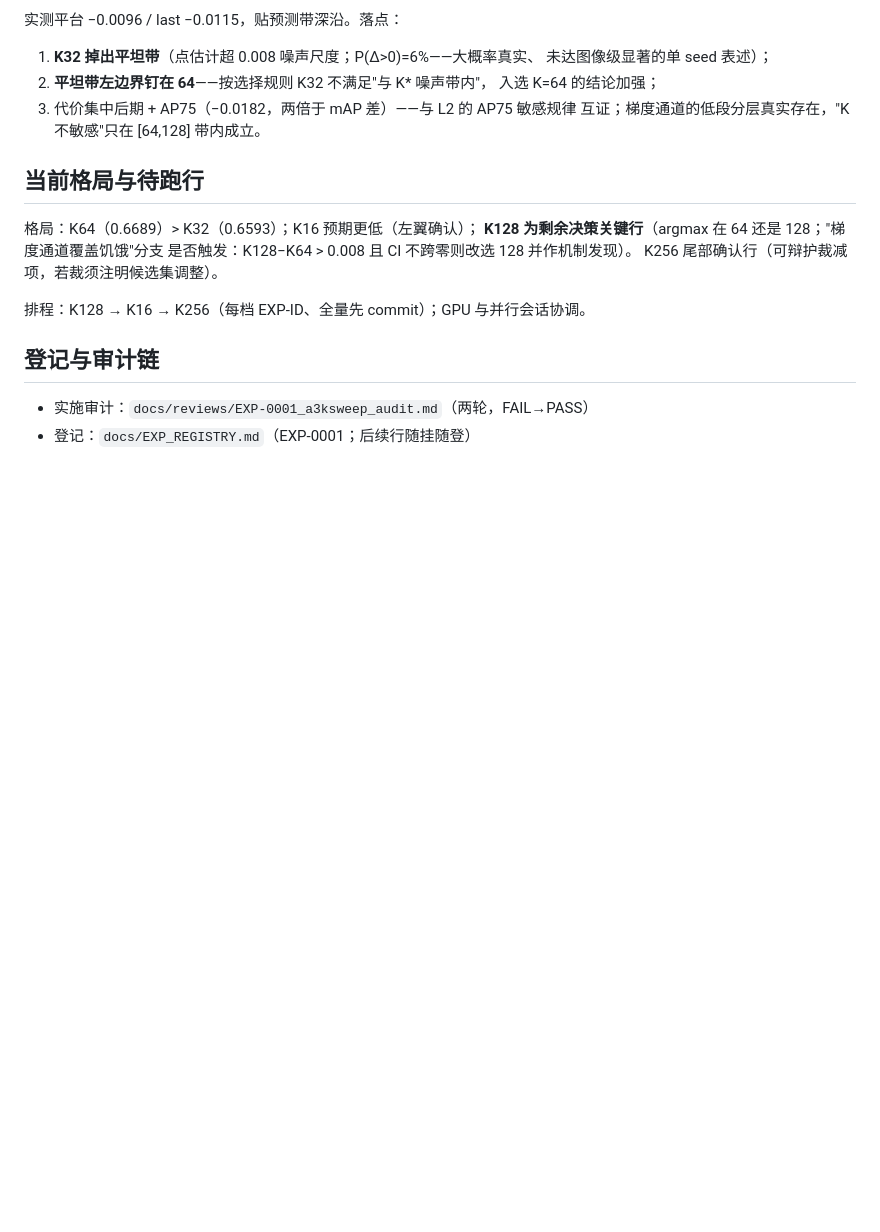
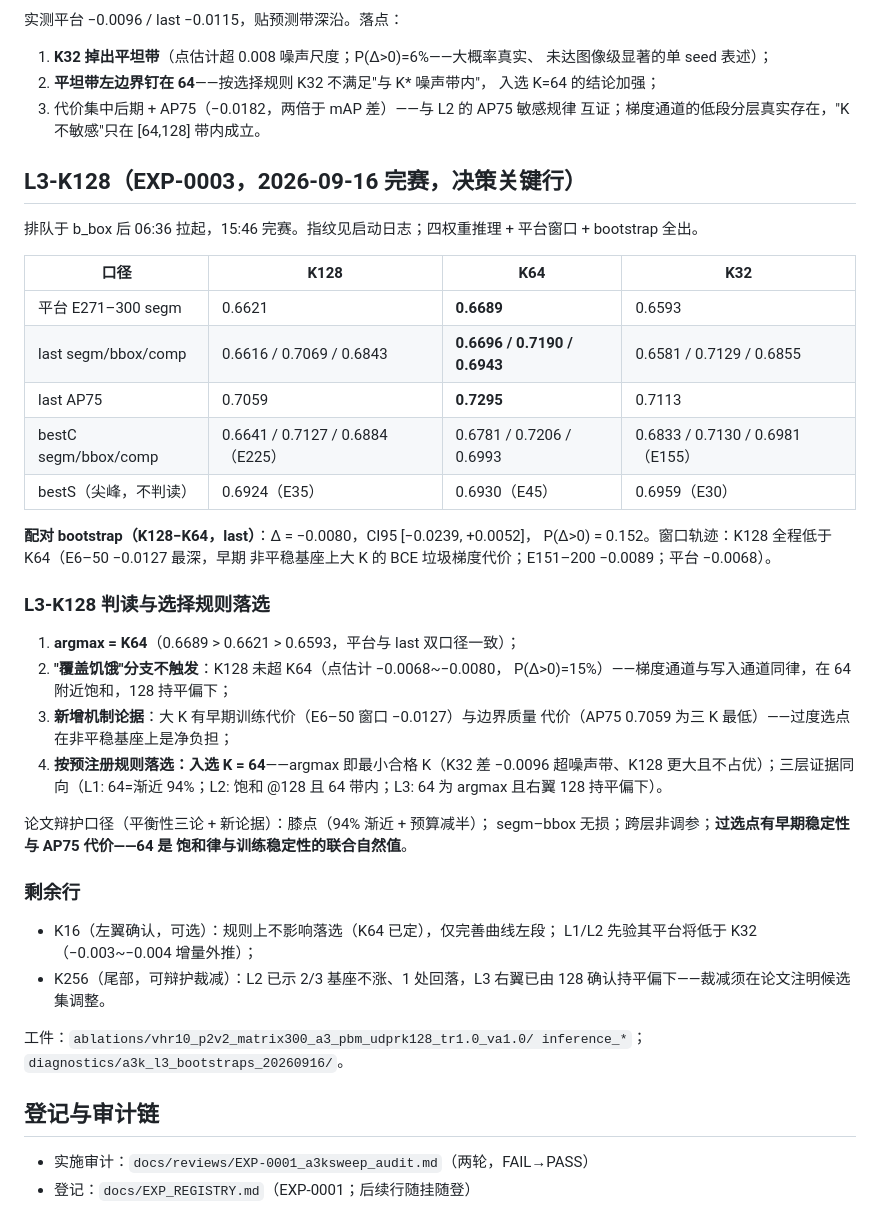
Before and after one commit to Wangcheng238686/new, a Markdown page: portable_sam2_explicit_coarse/docs/k_sensitivity_results.md, the part around the change. Drawn GitHub-style; blank space fills up the shorter version.

Commit message:
docs(ksens): L3-K128（EXP-0003）完赛落盘——argmax=K64，覆盖饥饿不触发，按预注册规则入选K=64 | EXP-0003
- 平台：K64 0.6689 > K128 0.6621 > K32 0.6593（last 同序）
- K128−K64：last −0.0080 CI[−0.0239,+0.0052] P=0.152（噪声带内、方向偏下）
- 新论据：大K早期训练代价（E6-50 −0.0127）+ AP75 三K最低（0.7059）
- 选择规则落选：K64（argmax即最小合格K）；三层证据同向

```diff
--- a/portable_sam2_explicit_coarse/docs/k_sensitivity_results.md
+++ b/portable_sam2_explicit_coarse/docs/k_sensitivity_results.md
@@ -69,14 +69,47 @@ a3m（A0 基座 + margin 尾）× 三基座（last E300 / bestS E105 / bestC E26
 3. 代价集中后期 + AP75（−0.0182，两倍于 mAP 差）——与 L2 的 AP75 敏感规律
    互证；梯度通道的低段分层真实存在，"K 不敏感"只在 [64,128] 带内成立。
 
-## 当前格局与待跑行
+## L3-K128（EXP-0003，2026-09-16 完赛，决策关键行）
 
-格局：K64（0.6689）> K32（0.6593）；K16 预期更低（左翼确认）；
-**K128 为剩余决策关键行**（argmax 在 64 还是 128；"梯度通道覆盖饥饿"分支
-是否触发：K128−K64 > 0.008 且 CI 不跨零则改选 128 并作机制发现）。
-K256 尾部确认行（可辩护裁减项，若裁须注明候选集调整）。
+排队于 b_box 后 06:36 拉起，15:46 完赛。指纹见启动日志；四权重推理 +
+平台窗口 + bootstrap 全出。
 
-排程：K128 → K16 → K256（每档 EXP-ID、全量先 commit）；GPU 与并行会话协调。
+| 口径 | K128 | K64 | K32 |
+|---|---|---|---|
+| 平台 E271–300 segm | 0.6621 | **0.6689** | 0.6593 |
+| last segm/bbox/comp | 0.6616 / 0.7069 / 0.6843 | **0.6696 / 0.7190 / 0.6943** | 0.6581 / 0.7129 / 0.6855 |
+| last AP75 | 0.7059 | **0.7295** | 0.7113 |
+| bestC segm/bbox/comp | 0.6641 / 0.7127 / 0.6884（E225） | 0.6781 / 0.7206 / 0.6993 | 0.6833 / 0.7130 / 0.6981（E155） |
+| bestS（尖峰，不判读） | 0.6924（E35） | 0.6930（E45） | 0.6959（E30） |
+
+**配对 bootstrap（K128−K64，last）**：Δ = −0.0080，CI95 [−0.0239, +0.0052]，
+P(Δ>0) = 0.152。窗口轨迹：K128 全程低于 K64（E6–50 −0.0127 最深，早期
+非平稳基座上大 K 的 BCE 垃圾梯度代价；E151–200 −0.0089；平台 −0.0068）。
+
+### L3-K128 判读与选择规则落选
+
+1. **argmax = K64**（0.6689 > 0.6621 > 0.6593，平台与 last 双口径一致）；
+2. **"覆盖饥饿"分支不触发**：K128 未超 K64（点估计 −0.0068~−0.0080，
+   P(Δ>0)=15%）——梯度通道与写入通道同律，在 64 附近饱和，128 持平偏下；
+3. **新增机制论据**：大 K 有早期训练代价（E6–50 窗口 −0.0127）与边界质量
+   代价（AP75 0.7059 为三 K 最低）——过度选点在非平稳基座上是净负担；
+4. **按预注册规则落选：入选 K = 64**——argmax 即最小合格 K（K32 差 −0.0096
+   超噪声带、K128 更大且不占优）；三层证据同向（L1: 64=渐近 94%；L2: 饱和
+   @128 且 64 带内；L3: 64 为 argmax 且右翼 128 持平偏下）。
+
+论文辩护口径（平衡性三论 + 新论据）：膝点（94% 渐近 + 预算减半）；
+segm–bbox 无损；跨层非调参；**过选点有早期稳定性与 AP75 代价——64 是
+饱和律与训练稳定性的联合自然值**。
+
+### 剩余行
+
+- K16（左翼确认，可选）：规则上不影响落选（K64 已定），仅完善曲线左段；
+  L1/L2 先验其平台将低于 K32（−0.003~−0.004 增量外推）；
+- K256（尾部，可辩护裁减）：L2 已示 2/3 基座不涨、1 处回落，L3 右翼已由
+  128 确认持平偏下——裁减须在论文注明候选集调整。
+
+工件：`ablations/vhr10_p2v2_matrix300_a3_pbm_udprk128_tr1.0_va1.0/
+inference_*`；`diagnostics/a3k_l3_bootstraps_20260916/`。
 
 ## 登记与审计链
 
```
